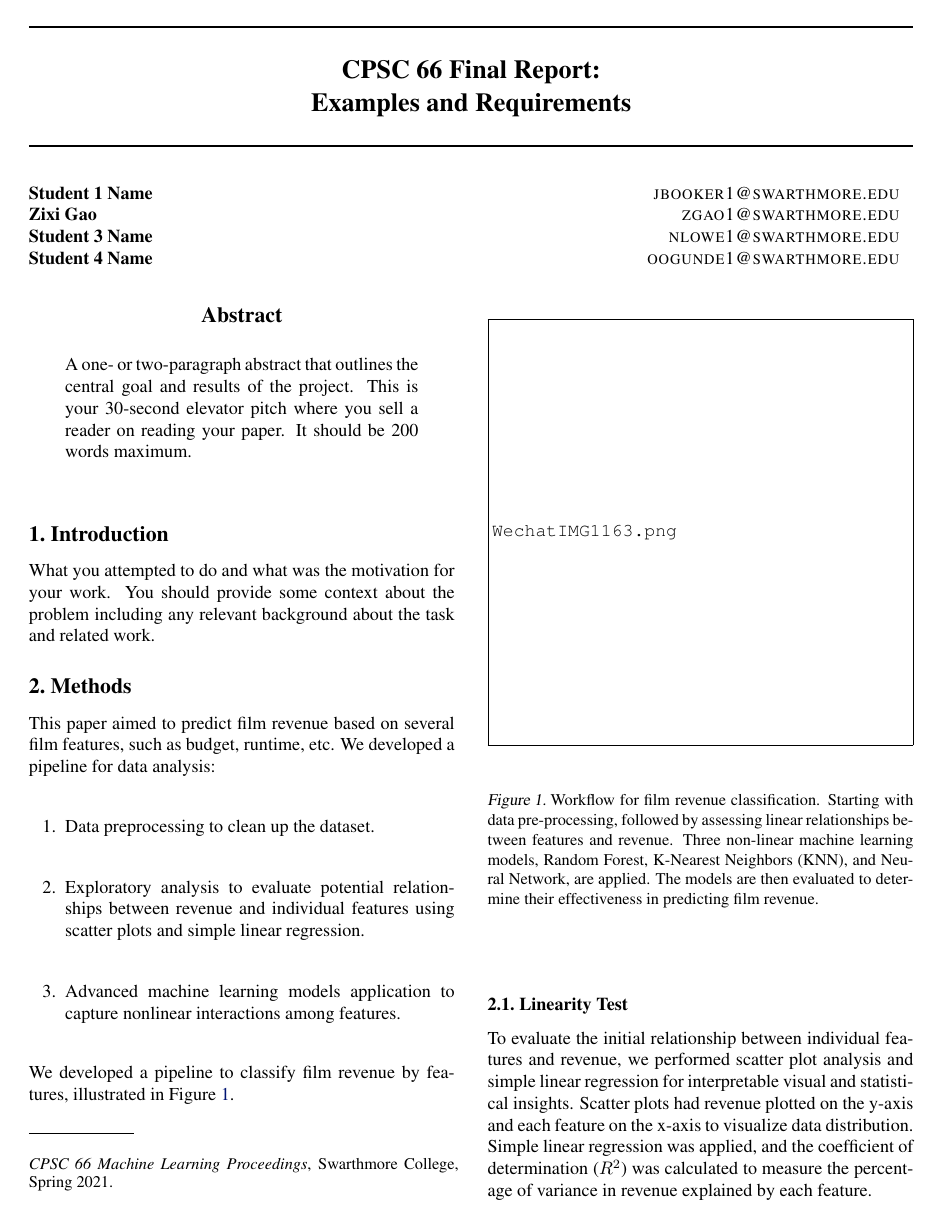
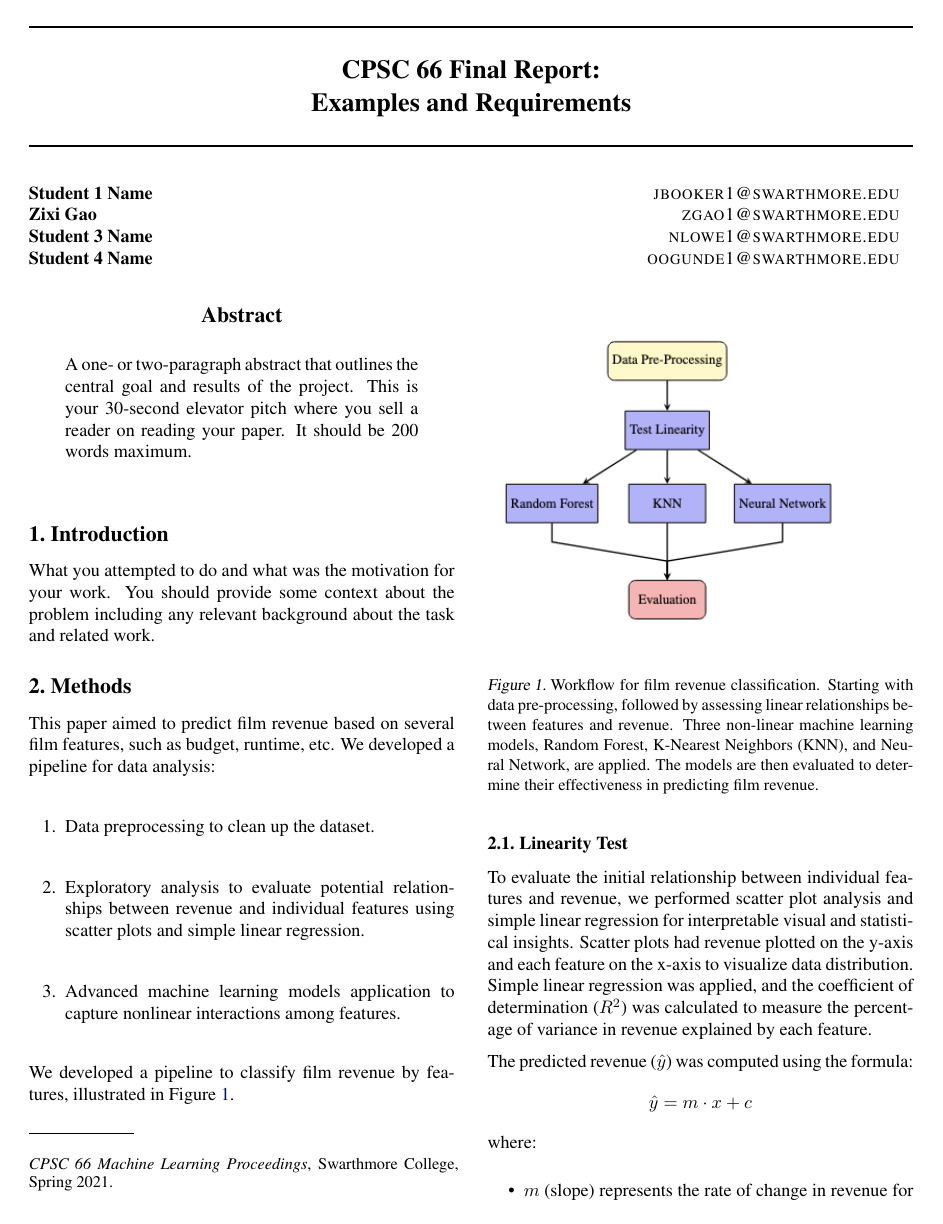
Before and after one commit to na-mi-lo/Movie-Recommender-Project, a LaTeX paper (paper/paper_prep.tex): page 1 of 4. The pictures show the PDF file paper/paper_prep.pdf that the author committed with the source.

Commit message:
finish test lineairty and neural network

```diff
--- a/paper/paper_prep.tex
+++ b/paper/paper_prep.tex
@@ -78,7 +78,7 @@ We developed a pipeline to classify film revenue by features, illustrated in Fig
 \begin{figure}[H]
     \centering
     \vspace{0.3cm} % Add spacing between the title and figure
-    \includegraphics[width=1\linewidth]{WechatIMG1163.png} % Ensure the file name is correct
+    \includegraphics[width=1\linewidth]{pipeline.png} % Ensure the file name is correct
     \caption{Workflow for film revenue classification. Starting with data pre-processing, followed by assessing linear relationships between features and revenue. Three non-linear machine learning models, Random Forest, K-Nearest Neighbors (KNN), and Neural Network, are applied. The models are then evaluated to determine their effectiveness in predicting film revenue.}
     \label{fig:film_revenue_pipeline}
 \end{figure}
@@ -135,7 +135,7 @@ The neural network's performance is evaluated using accuracy and loss plots, whi
 \begin{figure}[H]
     \centering
     \vspace{0.3cm}
-    \includegraphics[width=1.1\linewidth]{image.png} % Ensure the file name is correct
+    \includegraphics[width=1.1\linewidth]{linear_test.png} % Ensure the file name is correct
     \caption{Scatter plots illustrating the relationship between individual features on the x-axis and revenue on the y-axis. The \( R^2 \) values indicate the strength of linearity. \( R^2 \) values closer to zero indicate weak linear relationships, while \( R^2 \) values closer to one indicate stronger linear relationships. The results demonstrate weak to moderate linear correlations between individual features and revenue.}
     \label{fig:scatter_plots}
 \end{figure}
```
Also changed, not shown: paper/linear_test.png (added), paper/nn_accuracy.png (added), paper/paper_prep.pdf, paper/pipeline.png (added), paper/paper_prep.tex (2 more changed lines).
